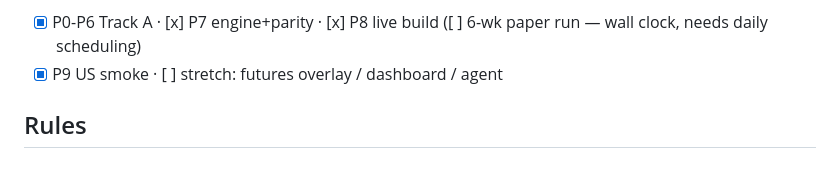
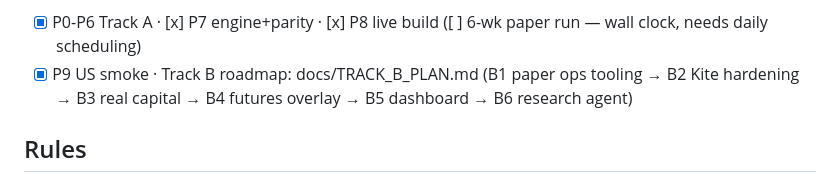
Before and after one commit to vj0246/artha, a Markdown page: CLAUDE.md, the part around the change. Drawn GitHub-style.

```diff
--- a/CLAUDE.md
+++ b/CLAUDE.md
@@ -41,7 +41,9 @@ futures hedge overlay, dashboard, research agent.**
 
 - [x] P0-P6 Track A · [x] P7 engine+parity · [x] P8 live build
   ([ ] 6-wk paper run — wall clock, needs daily scheduling)
-- [x] P9 US smoke · [ ] stretch: futures overlay / dashboard / agent
+- [x] P9 US smoke · Track B roadmap: docs/TRACK_B_PLAN.md
+  (B1 paper ops tooling → B2 Kite hardening → B3 real capital →
+  B4 futures overlay → B5 dashboard → B6 research agent)
 
 ## Rules
 1. Read `docs/PROJECT_PLAN.md` first. It is authoritative. When reality disagrees
```
Also changed, not shown: docs/TRACK_B_PLAN.md (added, +107 -0 lines).
